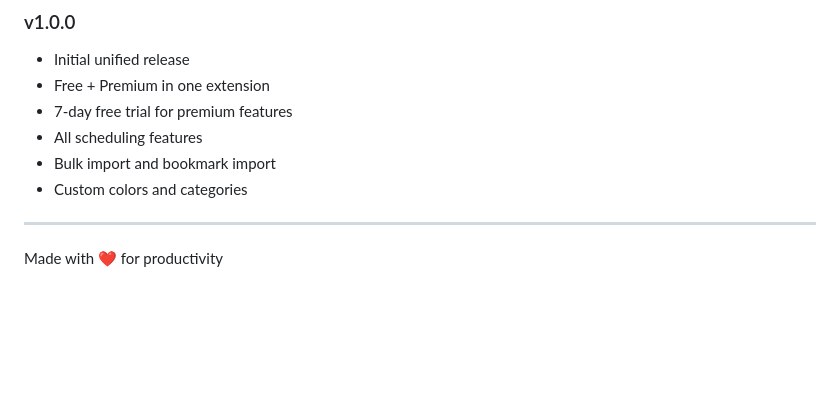
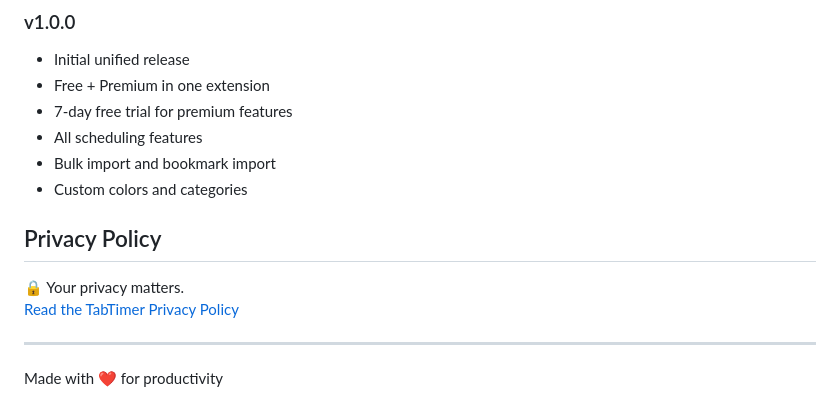
Before and after one commit to Aktradingpost/TabTimer, a Markdown page: README.md, the part around the change. GitHub-like rendering; blank space fills up the shorter version.

Commit message:
Add Privacy Policy section to README

```diff
--- a/README.md
+++ b/README.md
@@ -118,6 +118,12 @@ For issues or feature requests, contact: tabtimerscheduler@gmail.com
 - Bulk import and bookmark import
 - Custom colors and categories
 
+
+## Privacy Policy
+
+🔒 Your privacy matters.
+[Read the TabTimer Privacy Policy](PRIVACY_POLICY.md)
+
 ---
 
 Made with ❤️ for productivity
```
